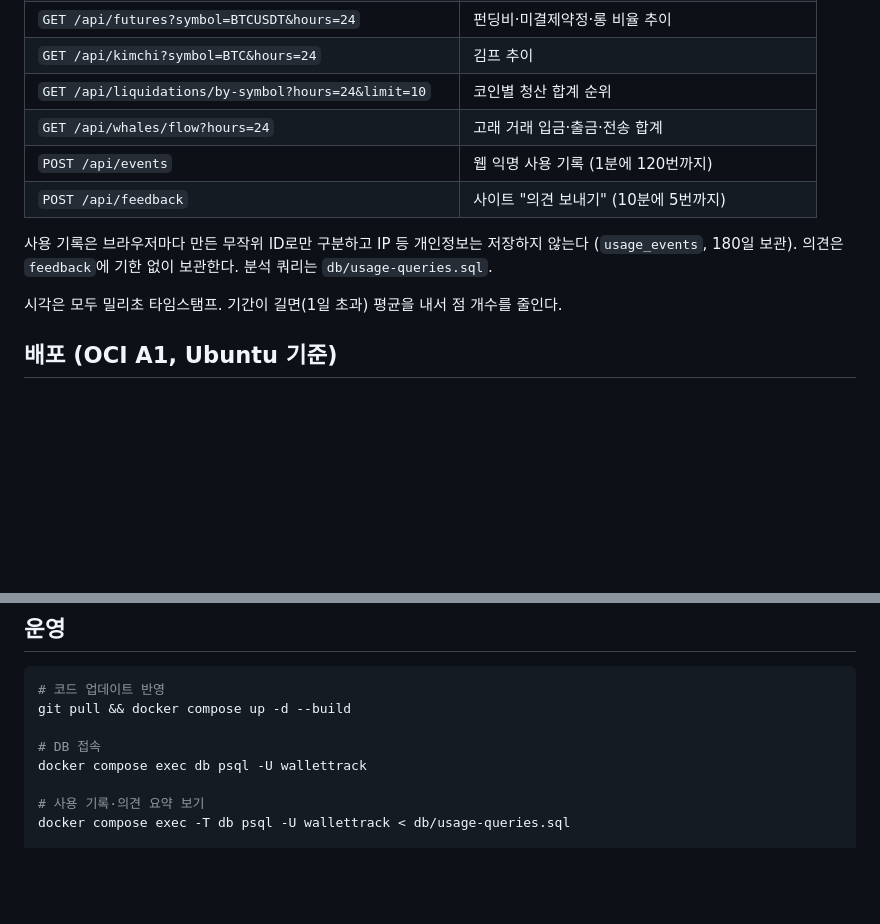
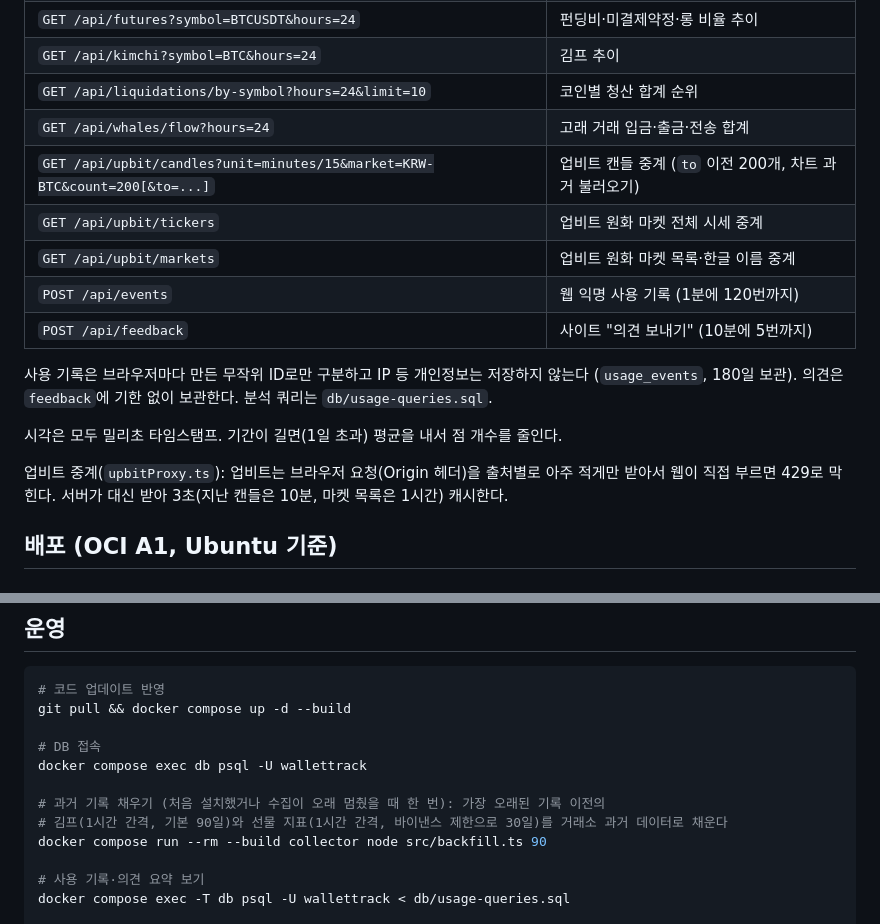
Before and after one commit to Joinjun001/WalletTrack, a Markdown page: server/README.md, 2 parts joined by grey strips. GitHub-like rendering; blank space fills up the shorter version.

```diff
--- a/server/README.md
+++ b/server/README.md
@@ -31,12 +31,17 @@ mempool.space / 바이낸스 / 업비트
 | `GET /api/kimchi?symbol=BTC&hours=24` | 김프 추이 |
 | `GET /api/liquidations/by-symbol?hours=24&limit=10` | 코인별 청산 합계 순위 |
 | `GET /api/whales/flow?hours=24` | 고래 거래 입금·출금·전송 합계 |
+| `GET /api/upbit/candles?unit=minutes/15&market=KRW-BTC&count=200[&to=...]` | 업비트 캔들 중계 (`to` 이전 200개, 차트 과거 불러오기) |
+| `GET /api/upbit/tickers` | 업비트 원화 마켓 전체 시세 중계 |
+| `GET /api/upbit/markets` | 업비트 원화 마켓 목록·한글 이름 중계 |
 | `POST /api/events` | 웹 익명 사용 기록 (1분에 120번까지) |
 | `POST /api/feedback` | 사이트 "의견 보내기" (10분에 5번까지) |
 
 사용 기록은 브라우저마다 만든 무작위 ID로만 구분하고 IP 등 개인정보는 저장하지 않는다 (`usage_events`, 180일 보관). 의견은 `feedback`에 기한 없이 보관한다. 분석 쿼리는 `db/usage-queries.sql`.
 
 시각은 모두 밀리초 타임스탬프. 기간이 길면(1일 초과) 평균을 내서 점 개수를 줄인다.
+
+업비트 중계(`upbitProxy.ts`): 업비트는 브라우저 요청(Origin 헤더)을 출처별로 아주 적게만 받아서 웹이 직접 부르면 429로 막힌다. 서버가 대신 받아 3초(지난 캔들은 10분, 마켓 목록은 1시간) 캐시한다.
 
 ## 배포 (OCI A1, Ubuntu 기준)
 
@@ -128,6 +133,10 @@ git pull && docker compose up -d --build
 # DB 접속
 docker compose exec db psql -U wallettrack
 
+# 과거 기록 채우기 (처음 설치했거나 수집이 오래 멈췄을 때 한 번): 가장 오래된 기록 이전의
+# 김프(1시간 간격, 기본 90일)와 선물 지표(1시간 간격, 바이낸스 제한으로 30일)를 거래소 과거 데이터로 채운다
+docker compose run --rm --build collector node src/backfill.ts 90
+
 # 사용 기록·의견 요약 보기
 docker compose exec -T db psql -U wallettrack < db/usage-queries.sql
 
```
Also changed, not shown: CLAUDE.md (added, +39 -0 lines), README.md (+67 -58 lines), image/desktop-light.png (added), image/desktop.png (added), image/image1.png (deleted), image/mobile.png, 6 other files.
